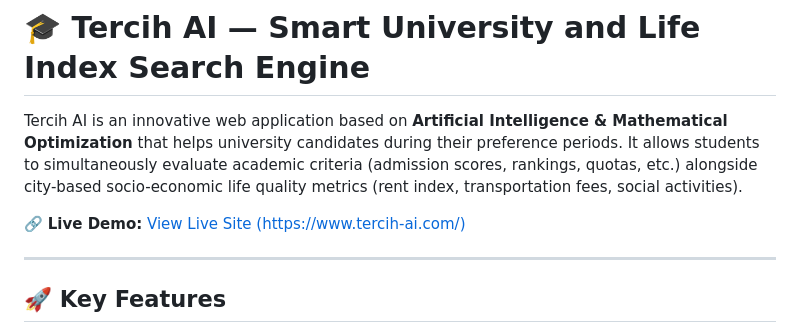
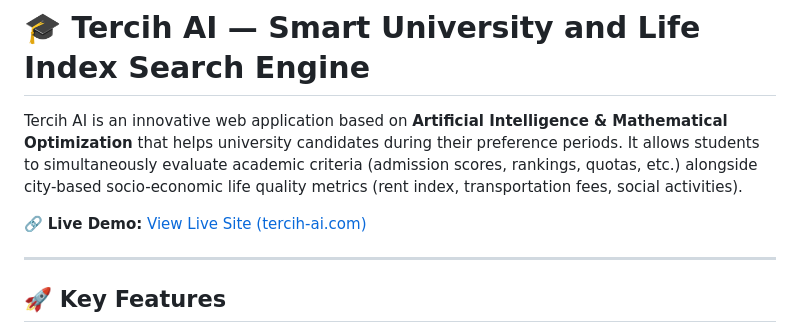
Before and after one commit to Hilalyilmaz1/Tercih-AI, a Markdown page: README.md, the part around one of its changes. Rendered like a GitHub page.

```diff
--- a/README.md
+++ b/README.md
@@ -10,7 +10,7 @@
 
 Tercih AI is an innovative web application based on **Artificial Intelligence & Mathematical Optimization** that helps university candidates during their preference periods. It allows students to simultaneously evaluate academic criteria (admission scores, rankings, quotas, etc.) alongside city-based socio-economic life quality metrics (rent index, transportation fees, social activities).
 
-🔗 **Live Demo:** [View Live Site (https://www.tercih-ai.com/)](#)
+🔗 **Live Demo:** [View Live Site (tercih-ai.com)](#)
 
 ---
 
```
Also changed, not shown: other parts of README.md (+2 -2 lines).
